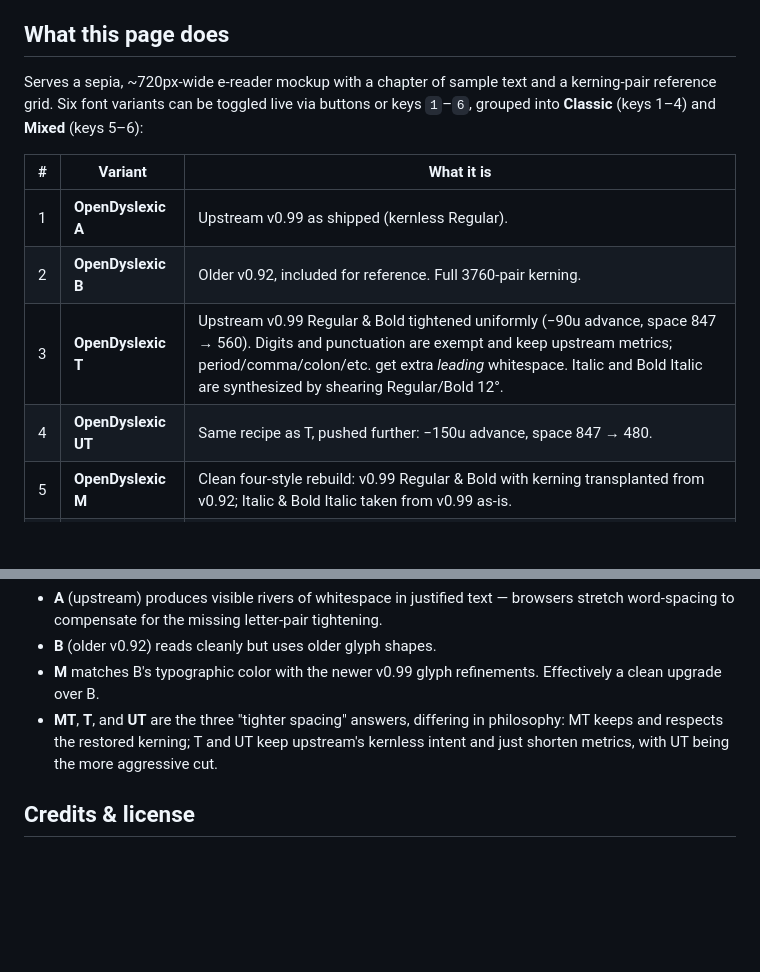
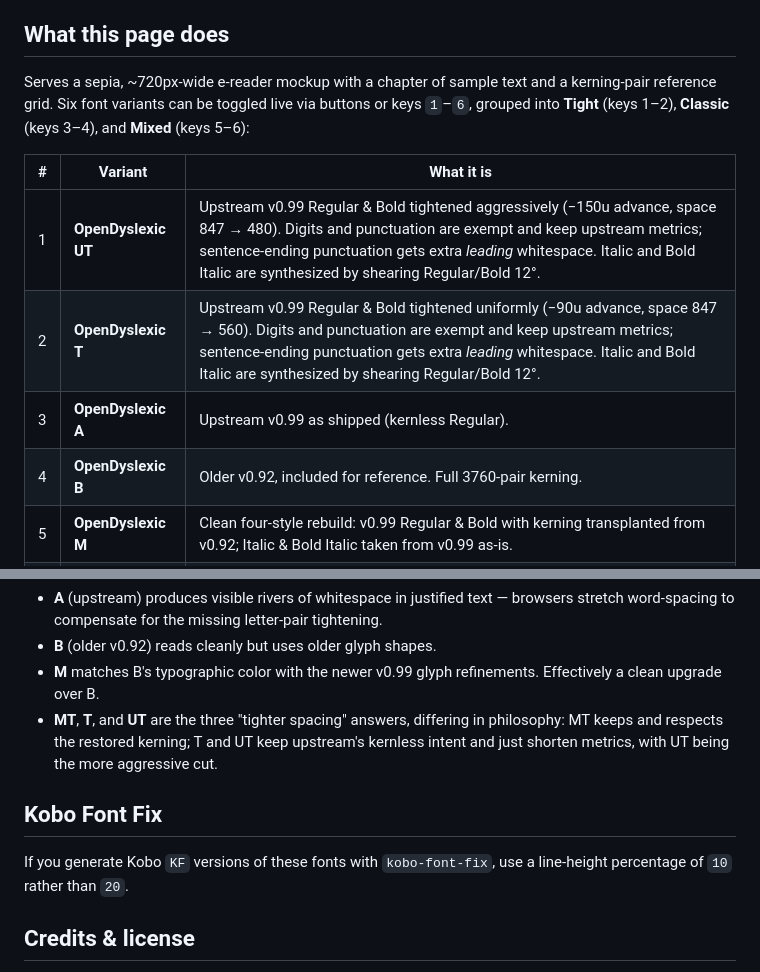
Before and after one commit to nicoverbruggen/odys-compare, a Markdown page: README.md, 2 parts joined by grey strips. GitHub-like rendering; blank space fills up the shorter version.

```diff
--- a/README.md
+++ b/README.md
@@ -22,14 +22,14 @@ So the kerning wasn't removed as a blanket decision — Italic and Bold Italic k
 
 ## What this page does
 
-Serves a sepia, ~720px-wide e-reader mockup with a chapter of sample text and a kerning-pair reference grid. Six font variants can be toggled live via buttons or keys `1`–`6`, grouped into **Classic** (keys 1–4) and **Mixed** (keys 5–6):
+Serves a sepia, ~720px-wide e-reader mockup with a chapter of sample text and a kerning-pair reference grid. Six font variants can be toggled live via buttons or keys `1`–`6`, grouped into **Tight** (keys 1–2), **Classic** (keys 3–4), and **Mixed** (keys 5–6):
 
 | # | Variant | What it is |
 | - | ------- | ---------- |
-| 1 | **OpenDyslexic A** | Upstream v0.99 as shipped (kernless Regular). |
-| 2 | **OpenDyslexic B** | Older v0.92, included for reference. Full 3760-pair kerning. |
-| 3 | **OpenDyslexic T** | Upstream v0.99 Regular & Bold tightened uniformly (−90u advance, space 847 → 560). Digits and punctuation are exempt and keep upstream metrics; period/comma/colon/etc. get extra *leading* whitespace. Italic and Bold Italic are synthesized by shearing Regular/Bold 12°. |
-| 4 | **OpenDyslexic UT** | Same recipe as T, pushed further: −150u advance, space 847 → 480. |
+| 1 | **OpenDyslexic UT** | Upstream v0.99 Regular & Bold tightened aggressively (−150u advance, space 847 → 480). Digits and punctuation are exempt and keep upstream metrics; sentence-ending punctuation gets extra *leading* whitespace. Italic and Bold Italic are synthesized by shearing Regular/Bold 12°. |
+| 2 | **OpenDyslexic T** | Upstream v0.99 Regular & Bold tightened uniformly (−90u advance, space 847 → 560). Digits and punctuation are exempt and keep upstream metrics; sentence-ending punctuation gets extra *leading* whitespace. Italic and Bold Italic are synthesized by shearing Regular/Bold 12°. |
+| 3 | **OpenDyslexic A** | Upstream v0.99 as shipped (kernless Regular). |
+| 4 | **OpenDyslexic B** | Older v0.92, included for reference. Full 3760-pair kerning. |
 | 5 | **OpenDyslexic M** | Clean four-style rebuild: v0.99 Regular & Bold with kerning transplanted from v0.92; Italic & Bold Italic taken from v0.99 as-is. |
 | 6 | **OpenDyslexic MT** | M with tightened metrics: −60u global advance (uppercase spared so kerned uppercase pairs don't over-collapse), space narrowed 847 → 620. |
 
@@ -100,6 +100,10 @@ For `ebook-fonts` (justified e-reader columns):
 - **M** matches B's typographic color with the newer v0.99 glyph refinements. Effectively a clean upgrade over B.
 - **MT**, **T**, and **UT** are the three "tighter spacing" answers, differing in philosophy: MT keeps and respects the restored kerning; T and UT keep upstream's kernless intent and just shorten metrics, with UT being the more aggressive cut.
 
+## Kobo Font Fix
+
+If you generate Kobo `KF` versions of these fonts with `kobo-font-fix`, use a line-height percentage of `10` rather than `20`.
+
 ## Credits & license
 
 OpenDyslexic is designed by **Abbie Gonzalez** ([abbiecod.es](https://abbiecod.es/), [upstream repo](https://forge.hackers.town/antijingoist/opendyslexic)). The A and B variants here are unmodified builds of her work (v0.99 and v0.92 respectively); M, MT, T, and UT are experimental derivatives produced by the build scripts in this repository.
```
